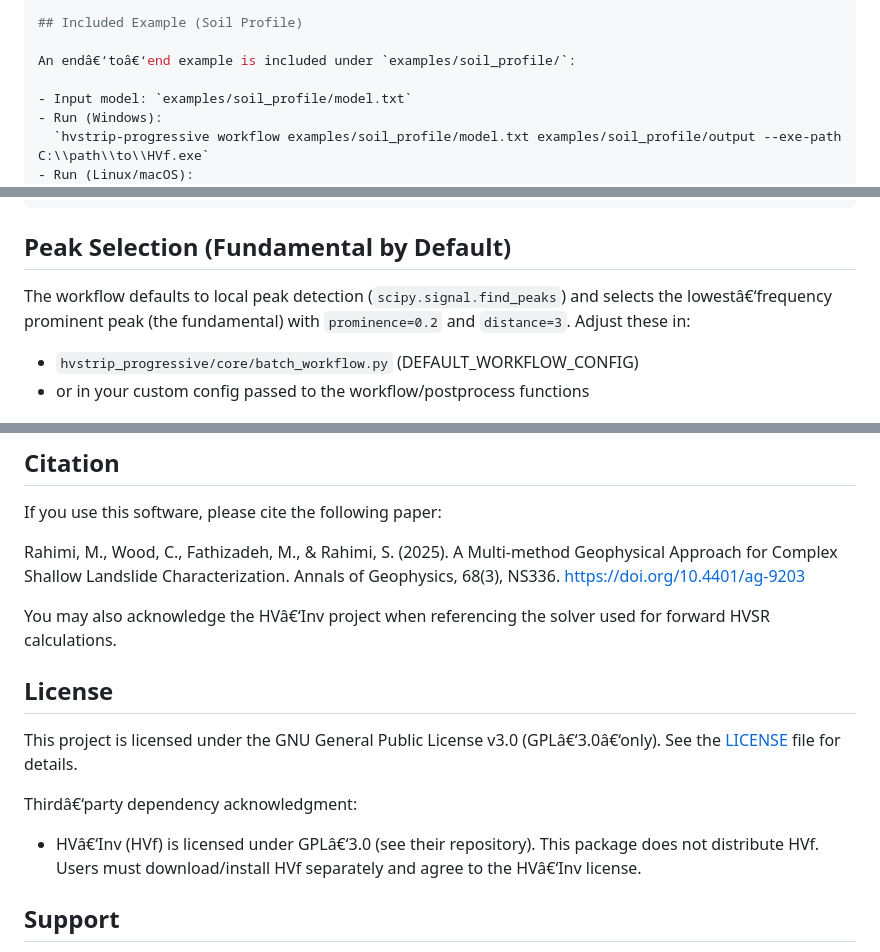
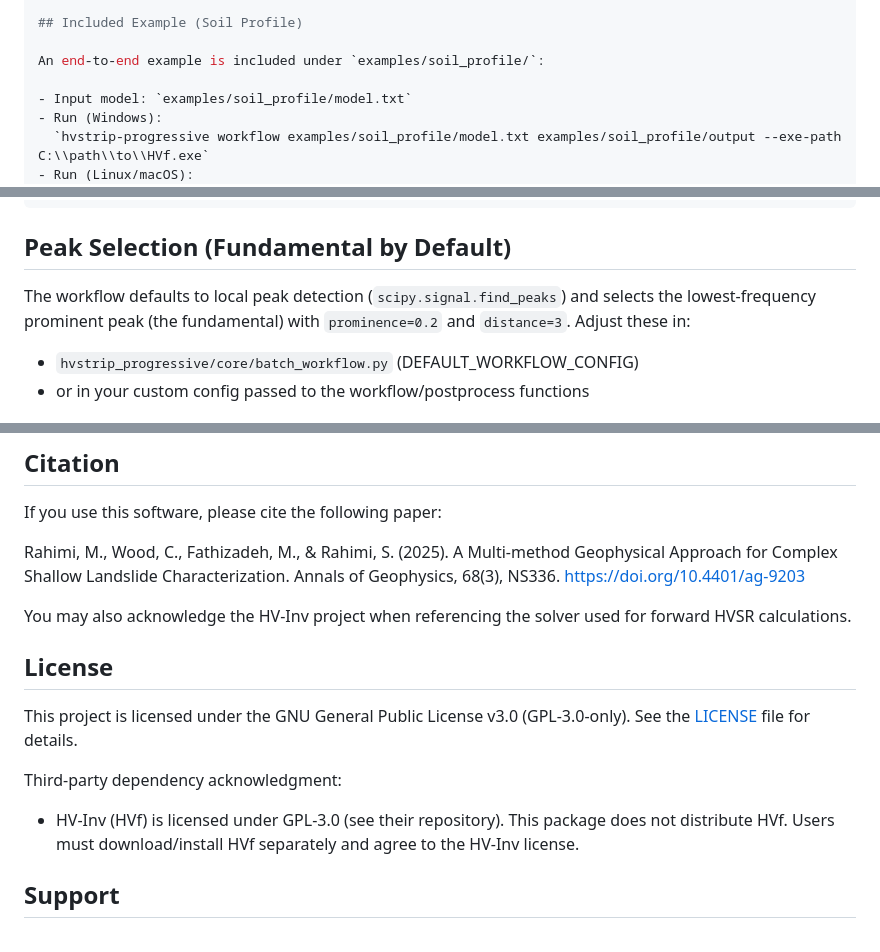
Before and after one commit to mersadfathizadeh1995/hvstrip-progressive, a Markdown page: README.md, 3 parts joined by grey strips. Rendered like a GitHub page.

```diff
--- a/README.md
+++ b/README.md
@@ -102,7 +102,7 @@ report_files = reporter.generate_comprehensive_report()
 
 ## Included Example (Soil Profile)
 
-An endâ€‘toâ€‘end example is included under `examples/soil_profile/`:
+An end-to-end example is included under `examples/soil_profile/`:
 
 - Input model: `examples/soil_profile/model.txt`
 - Run (Windows):
@@ -117,7 +117,7 @@ Outputs are not committed to the repository (see `.gitignore`); you can regenera
 
 ## Peak Selection (Fundamental by Default)
 
-The workflow defaults to local peak detection (`scipy.signal.find_peaks`) and selects the lowestâ€‘frequency prominent peak (the fundamental) with `prominence=0.2` and `distance=3`. Adjust these in:
+The workflow defaults to local peak detection (`scipy.signal.find_peaks`) and selects the lowest-frequency prominent peak (the fundamental) with `prominence=0.2` and `distance=3`. Adjust these in:
 
 - `hvstrip_progressive/core/batch_workflow.py` (DEFAULT_WORKFLOW_CONFIG)
 - or in your custom config passed to the workflow/postprocess functions
@@ -169,14 +169,14 @@ If you use this software, please cite the following paper:
 
 Rahimi, M., Wood, C., Fathizadeh, M., & Rahimi, S. (2025). A Multi-method Geophysical Approach for Complex Shallow Landslide Characterization. Annals of Geophysics, 68(3), NS336. https://doi.org/10.4401/ag-9203
 
-You may also acknowledge the HVâ€‘Inv project when referencing the solver used for forward HVSR calculations.
+You may also acknowledge the HV-Inv project when referencing the solver used for forward HVSR calculations.
 
 ## License
 
-This project is licensed under the GNU General Public License v3.0 (GPLâ€‘3.0â€‘only). See the [LICENSE](LICENSE) file for details.
+This project is licensed under the GNU General Public License v3.0 (GPL-3.0-only). See the [LICENSE](LICENSE) file for details.
 
-Thirdâ€‘party dependency acknowledgment:
-- HVâ€‘Inv (HVf) is licensed under GPLâ€‘3.0 (see their repository). This package does not distribute HVf. Users must download/install HVf separately and agree to the HVâ€‘Inv license.
+Third-party dependency acknowledgment:
+- HV-Inv (HVf) is licensed under GPL-3.0 (see their repository). This package does not distribute HVf. Users must download/install HVf separately and agree to the HV-Inv license.
 
 ## Support
 
```
Also changed, not shown: other parts of README.md (+20 -20 lines).
